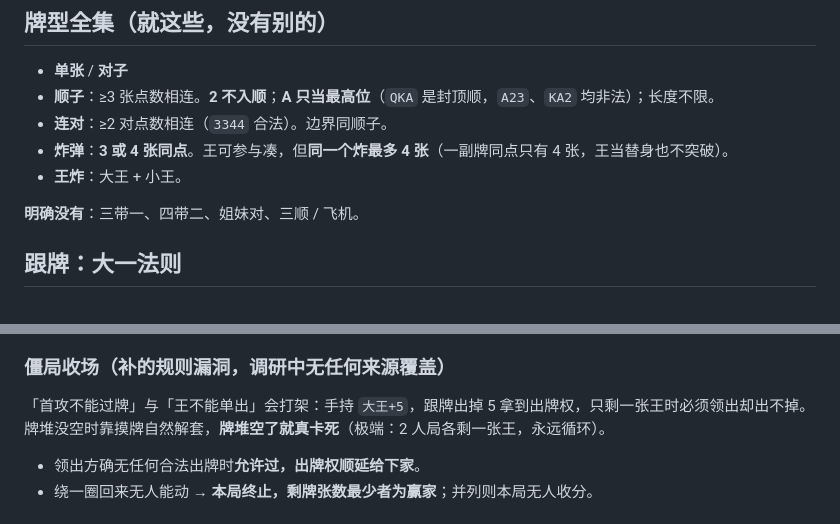
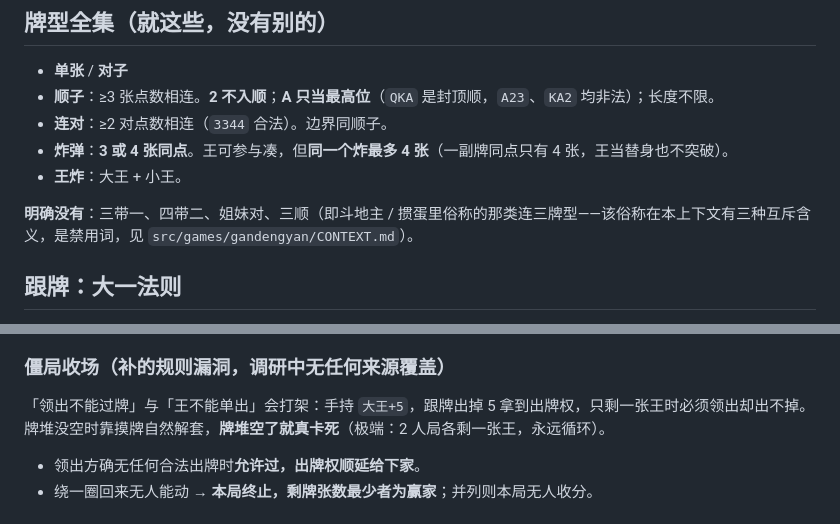
Before and after one commit to goodffd/desk-games, a Markdown page: SPEC.md, 2 parts joined by grey strips. Rendered like a GitHub page.

Commit message:
docs: SPEC 干瞪眼节修两处术语表自违规
自查发现我自己写的规格违反了自己刚定的术语表：
- 「首攻」→「领出」（CONTEXT.md 明确 _Avoid_ 首攻）
- 「三顺 / 飞机」→ 去掉俗称直呼，改为指明它是禁用词并说明原因
  （该俗称有三种互斥含义：三张同点 / 连对 / 斗地主式三带牌）

Co-Authored-By: Claude Opus 4.8 (1M context) <noreply@anthropic.com>
Claude-Session: https://claude.ai/code/session_015CYiVoh44uADV7at7gK53D

```diff
--- a/SPEC.md
+++ b/SPEC.md
@@ -269,7 +269,7 @@
 - **炸弹**：**3 或 4 张同点**。王可参与凑，但**同一个炸最多 4 张**（一副牌同点只有 4 张，王当替身也不突破）。
 - **王炸**：大王 + 小王。
 
-**明确没有**：三带一、四带二、姐妹对、三顺 / 飞机。
+**明确没有**：三带一、四带二、姐妹对、三顺（即斗地主 / 掼蛋里俗称的那类连三牌型——该俗称在本上下文有三种互斥含义，是禁用词，见 `src/games/gandengyan/CONTEXT.md`）。
 
 ## 跟牌：大一法则
 - 跟牌须**同牌型、同张数，关键点数正好 +1**。上家出 5，你有 K、A 也只能干瞪眼，只能出 6。
@@ -301,7 +301,7 @@
 5. **谁先出完手牌谁赢，本局立刻结束**（不排完整名次）。
 
 ### 僵局收场（补的规则漏洞，调研中无任何来源覆盖）
-「首攻不能过牌」与「王不能单出」会打架：手持 `大王+5`，跟牌出掉 5 拿到出牌权，只剩一张王时必须领出却出不掉。牌堆没空时靠摸牌自然解套，**牌堆空了就真卡死**（极端：2 人局各剩一张王，永远循环）。
+「领出不能过牌」与「王不能单出」会打架：手持 `大王+5`，跟牌出掉 5 拿到出牌权，只剩一张王时必须领出却出不掉。牌堆没空时靠摸牌自然解套，**牌堆空了就真卡死**（极端：2 人局各剩一张王，永远循环）。
 
 - 领出方确无任何合法出牌时**允许过，出牌权顺延给下家**。
 - 绕一圈回来无人能动 → **本局终止，剩牌张数最少者为赢家**；并列则本局无人收分。
```
